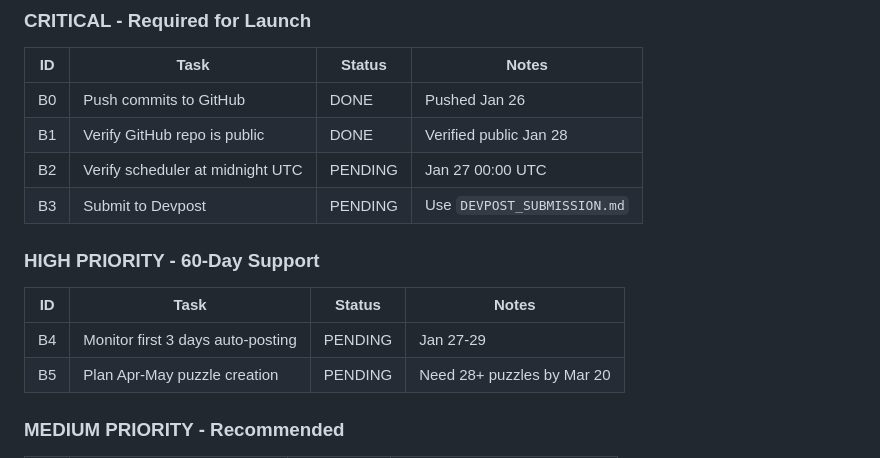
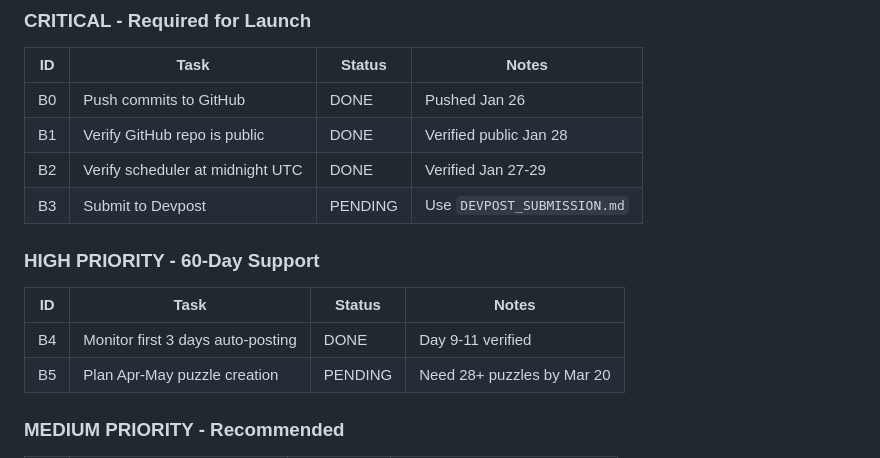
Before and after one commit to sgharlow/comment-conspiracy, a Markdown page: BOOKMARKS.md, the part around the change. GitHub-like rendering.

```diff
--- a/BOOKMARKS.md
+++ b/BOOKMARKS.md
@@ -26,14 +26,14 @@
 |----|------|--------|-------|
 | B0 | Push commits to GitHub | DONE | Pushed Jan 26 |
 | B1 | Verify GitHub repo is public | DONE | Verified public Jan 28 |
-| B2 | Verify scheduler at midnight UTC | PENDING | Jan 27 00:00 UTC |
+| B2 | Verify scheduler at midnight UTC | DONE | Verified Jan 27-29 |
 | B3 | Submit to Devpost | PENDING | Use `DEVPOST_SUBMISSION.md` |
 
 ### HIGH PRIORITY - 60-Day Support
 
 | ID | Task | Status | Notes |
 |----|------|--------|-------|
-| B4 | Monitor first 3 days auto-posting | PENDING | Jan 27-29 |
+| B4 | Monitor first 3 days auto-posting | DONE | Day 9-11 verified |
 | B5 | Plan Apr-May puzzle creation | PENDING | Need 28+ puzzles by Mar 20 |
 
 ### MEDIUM PRIORITY - Recommended
```
Also changed, not shown: TODO.md (+3 -3 lines).
